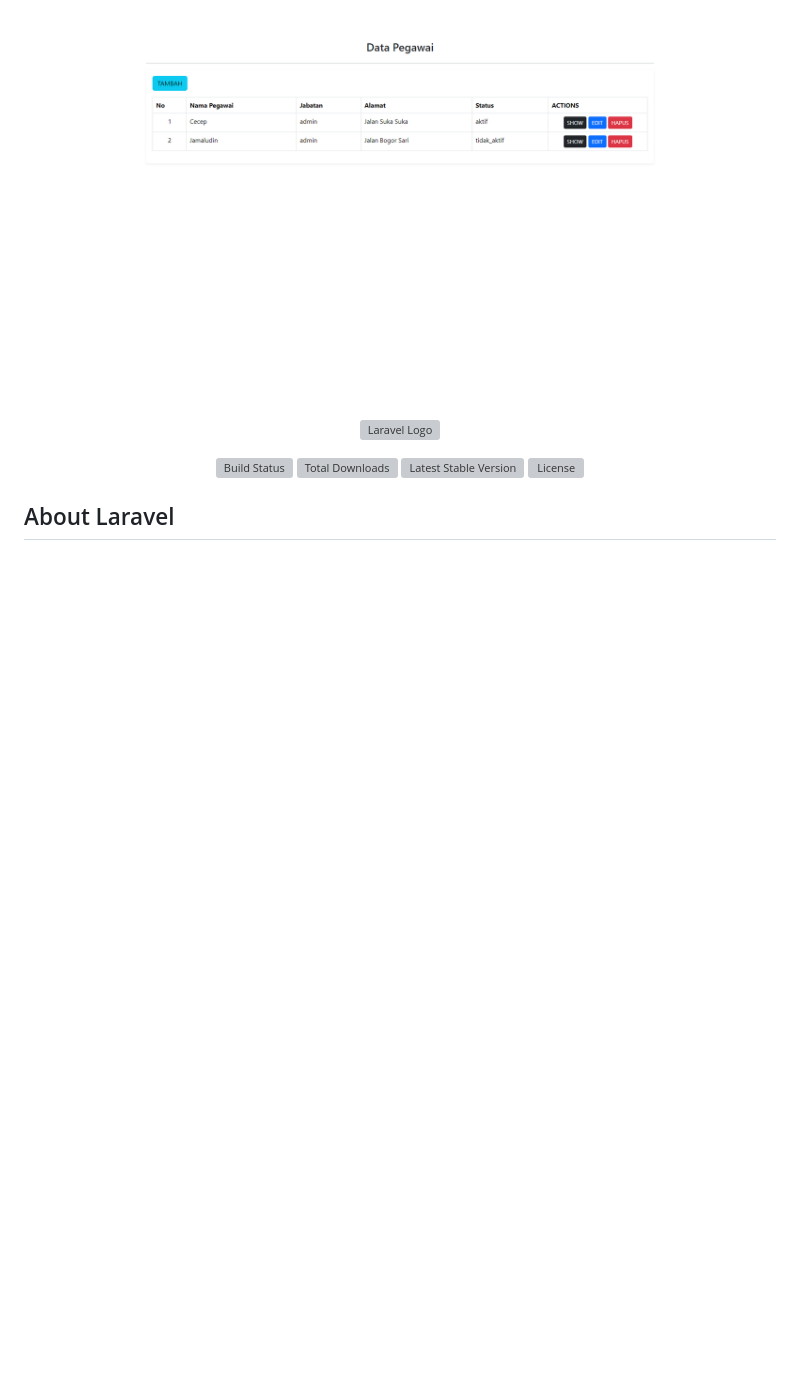
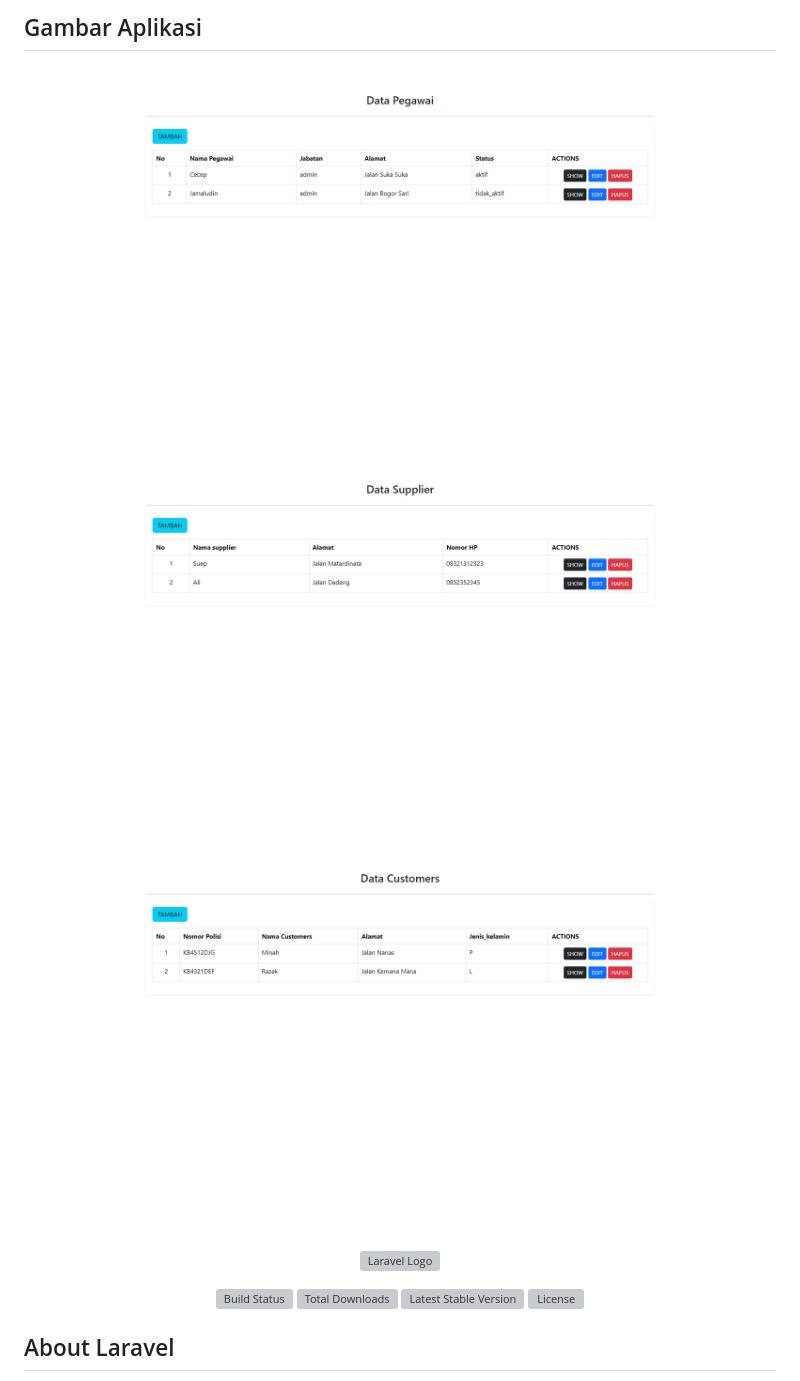
Before and after one commit to dodysetiawan649/utspbkk-aplikasibengkel, a Markdown page: README.md, the part around the change. GitHub-like rendering; blank space fills up the shorter version; grey boxes are pictures that could not be loaded.

```diff
--- a/README.md
+++ b/README.md
@@ -1,4 +1,7 @@
-!['SS 1'](public/ss1.png)
+## Gambar Aplikasi
+![data pegawai](public/ss1.png)
+![data supplier](public/ss2.png)
+![data customer](public/ss3.png)
 
 <p align="center"><a href="https://laravel.com" target="_blank"><img src="https://raw.githubusercontent.com/laravel/art/master/logo-lockup/5%20SVG/2%20CMYK/1%20Full%20Color/laravel-logolockup-cmyk-red.svg" width="400" alt="Laravel Logo"></a></p>
 
```
